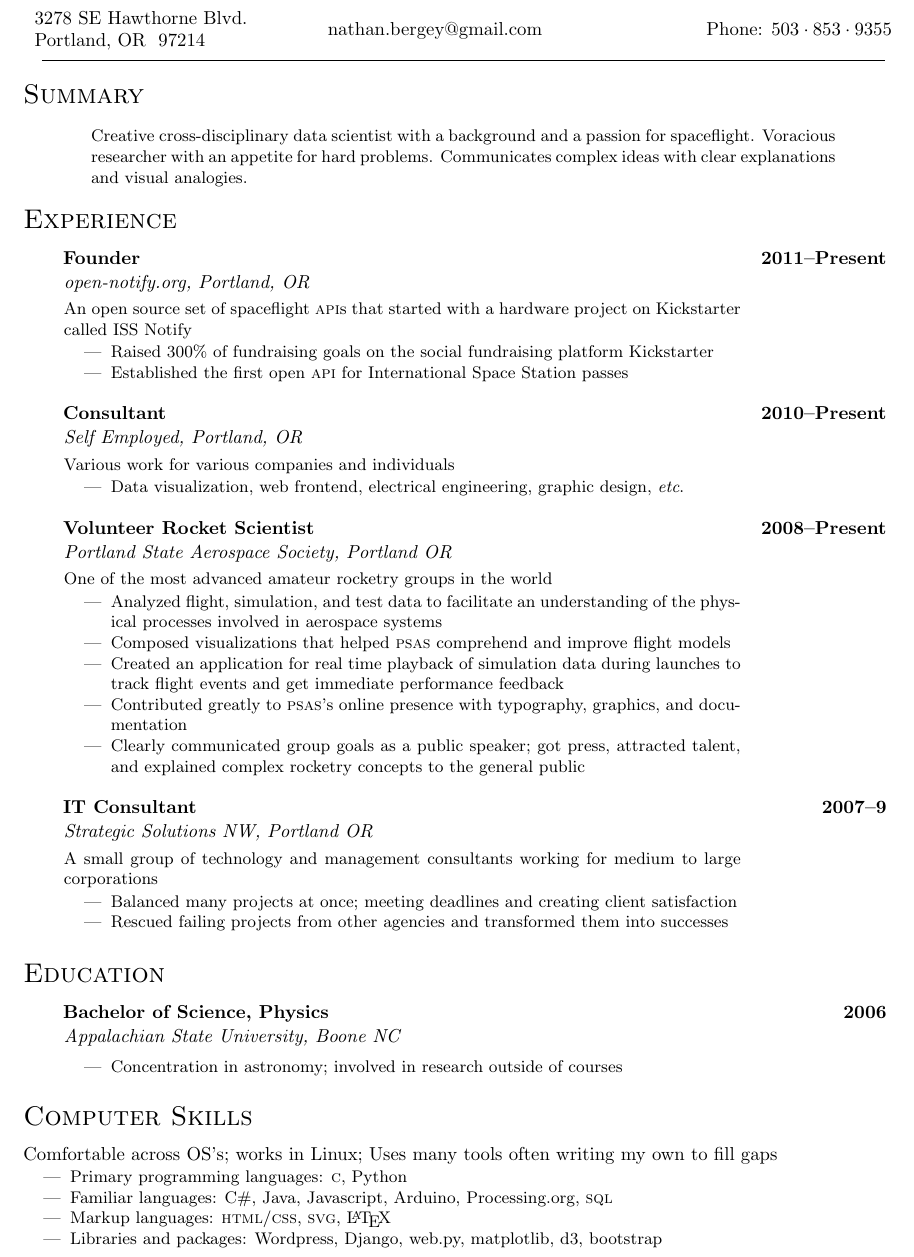
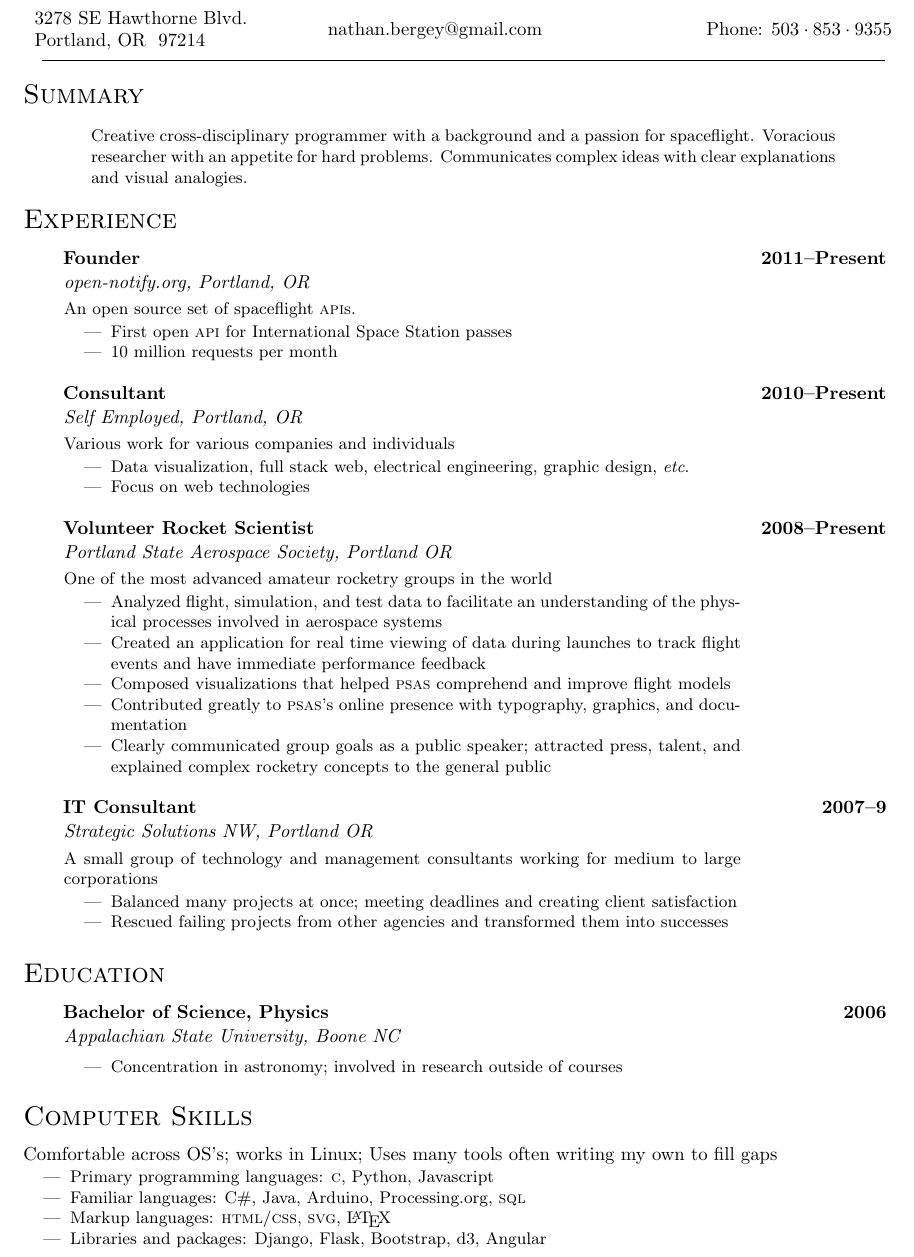
Before and after one commit to natronics/Resume, a LaTeX document (nathanbergey.tex): part of the page, cut so that both start at the same text. Compiled offline with pdfLaTeX.

Commit message:
minor wording changes, adding in web experience and recent frameworks

```diff
--- a/nathanbergey.tex
+++ b/nathanbergey.tex
@@ -83,7 +83,7 @@
 
 %%%% Statement
 \resumestatement{
-                  Creative cross-disciplinary data scientist with a background
+                  Creative cross-disciplinary programmer with a background
                   and a passion for spaceflight. Voracious researcher with an
                   appetite for hard problems. Communicates complex ideas with
                   clear explanations and visual analogies.
@@ -95,12 +95,11 @@
 \resumeitem{Founder}{2011--Present}%
            {open-notify.org, Portland, OR}%
            {
-              An open source set of spaceflight \textsc{api}s that started with a
-              hardware project on Kickstarter called ISS Notify
+              An open source set of spaceflight \textsc{api}s.
               \begin{itemize}[topsep=1pt, itemsep=0pt, parsep=0pt]
                 \renewcommand{\labelitemi}{---}
-                \item Raised 300\% of fundraising goals on the social fundraising platform Kickstarter
-                \item Established the first open \textsc{api} for International Space Station passes
+                \item First open \textsc{api} for International Space Station passes
+                \item 10 million requests per month
               \end{itemize}
            }
 
@@ -110,7 +109,8 @@
               Various work for various companies and individuals
               \begin{itemize}[topsep=1pt, itemsep=0pt, parsep=0pt]
                 \renewcommand{\labelitemi}{---}
-                \item Data visualization, web frontend, electrical engineering, graphic design, \textit{etc}.
+                \item Data visualization, full stack web, electrical engineering, graphic design, \textit{etc}.
+                \item Focus on web technologies
               \end{itemize}
            }
 
@@ -121,19 +121,17 @@
               \begin{itemize}[topsep=1pt, itemsep=0pt, parsep=0pt]
                 \renewcommand{\labelitemi}{---}
                 \item Analyzed flight, simulation, and test data to facilitate an understanding of the physical processes involved in aerospace systems
+                \item Created an application for real time viewing of data during launches to track flight events and have immediate performance feedback
                 \item Composed visualizations that helped \PSAS\ comprehend and improve flight models
-                \item Created an application for real time playback of simulation data during launches to track flight events and get immediate performance feedback
-                %\item Wrote a very fast simulation engine for rocket optimization research
                 \item Contributed greatly to \PSAS's online presence with typography, graphics, and documentation
-                \item Clearly communicated group goals as a public speaker; got press, attracted talent, and explained complex rocketry concepts to the general public
+                \item Clearly communicated group goals as a public speaker; attracted press, talent, and explained complex rocketry concepts to the general public
               \end{itemize}
            }
 
 \resumeitem{IT Consultant}{2007--9}%
            {Strategic Solutions NW, Portland OR}%
            {
-              A small group of technology and management consultants working for
-              medium to large corporations
+              A small group of technology and management consultants working for medium to large corporations
               \begin{itemize}[topsep=1pt, itemsep=0pt, parsep=0pt]
                 \renewcommand{\labelitemi}{---}
                 \item Balanced many projects at once; meeting deadlines and creating client satisfaction
@@ -156,15 +154,14 @@
 %%%% Skilz
 \resumeheader{Computer Skills}
 
-Comfortable across OS's; works in Linux; Uses many tools often writing my own
-to fill gaps
+Comfortable across OS's; works in Linux; Uses many tools often writing my own to fill gaps
 \small
 \begin{itemize}[topsep=1pt, itemsep=0pt, parsep=0pt]
   \renewcommand{\labelitemi}{---}
-  \item Primary programming languages: \textsc{c}, Python
-  \item Familiar languages: C\#, Java, Javascript, Arduino, Processing.org, \textsc{sql}
+  \item Primary programming languages: \textsc{c}, Python, Javascript
+  \item Familiar languages: C\#, Java, Arduino, Processing.org, \textsc{sql}
   \item Markup languages: \textsc{html}/\textsc{css}, \textsc{svg}, \LaTeX
-  \item Libraries and packages: Wordpress, Django, web.py, matplotlib, d3, bootstrap
+  \item Libraries and packages: Django, Flask, Bootstrap, d3, Angular
 \end{itemize}
 
 \end{document}
```
Also changed, not shown: nathanbergey.pdf, 1 other file.
